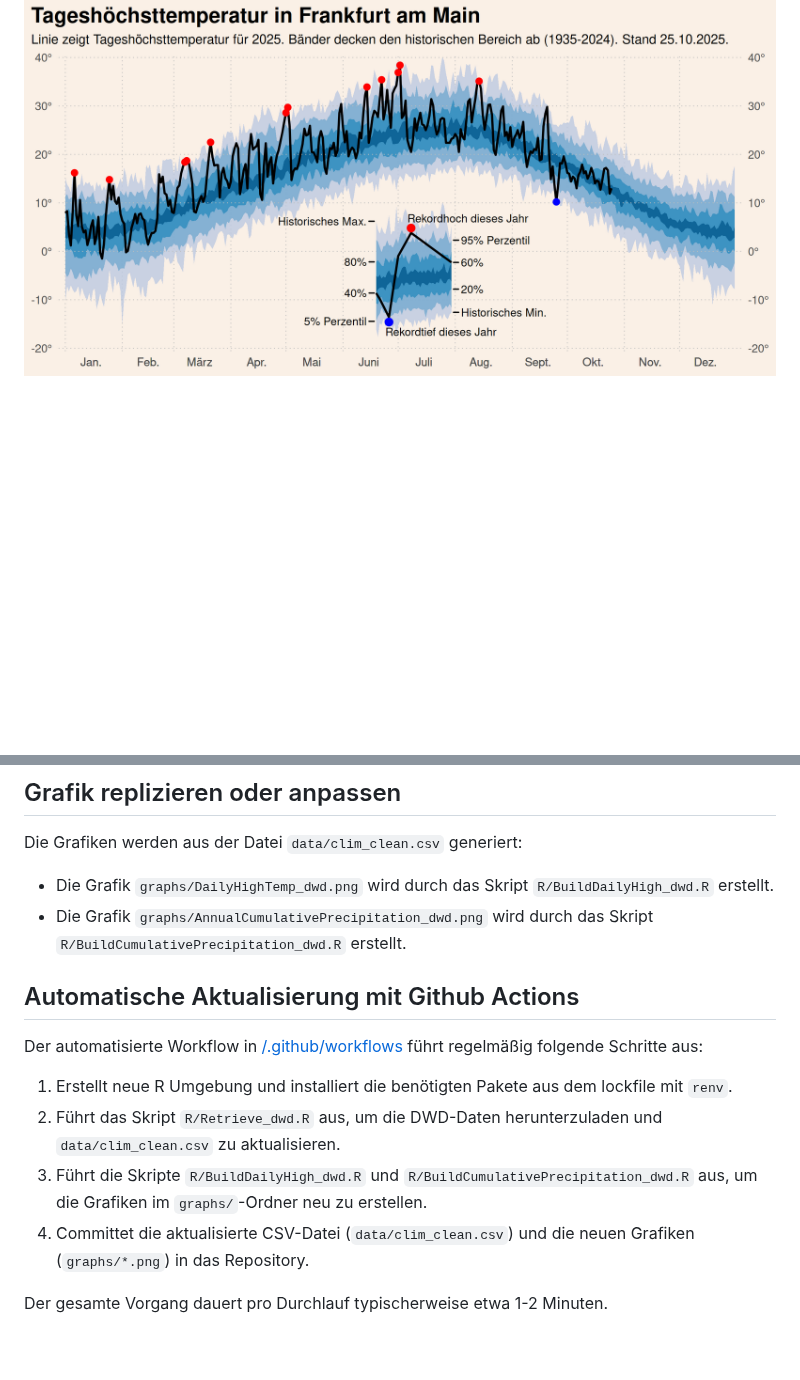
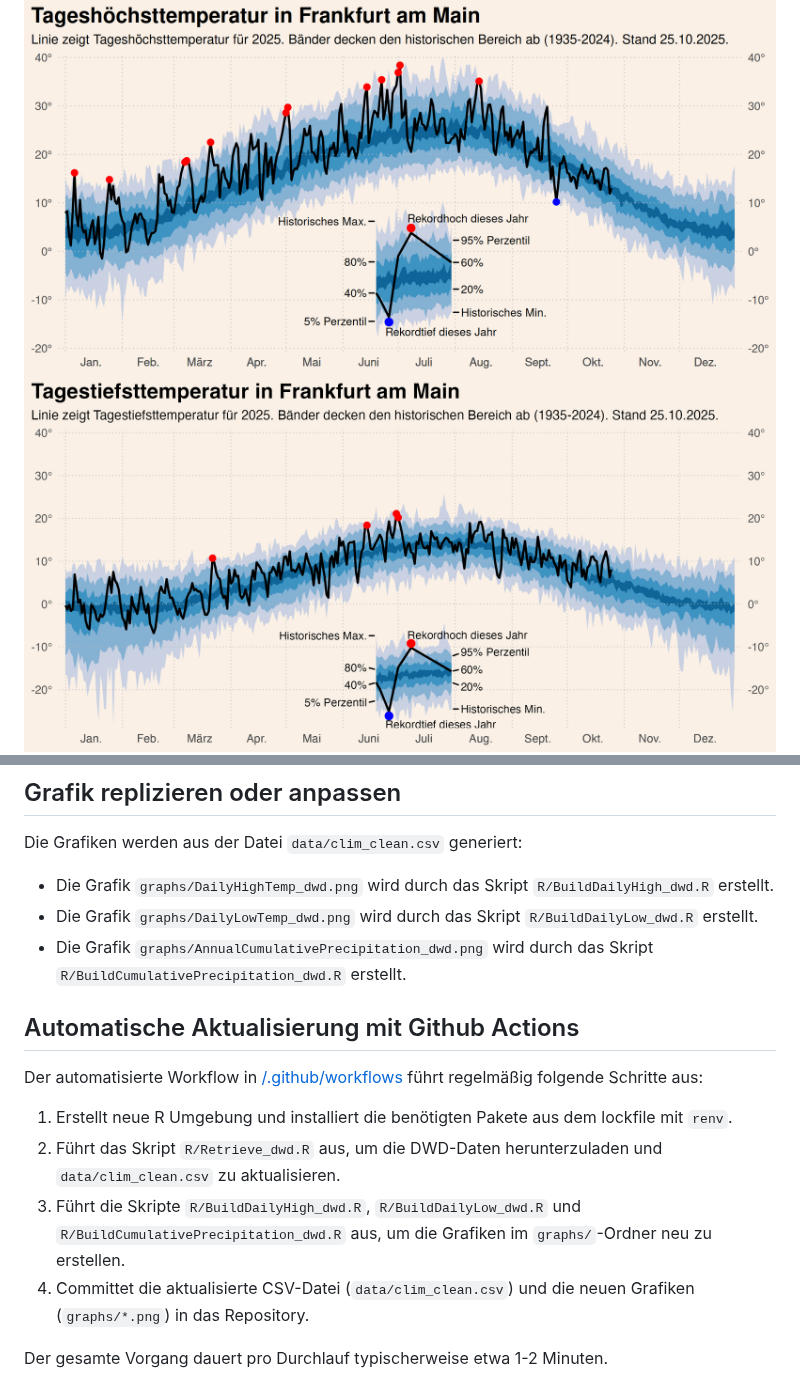
Before and after one commit to EinMaulwurf/r-weather-graph, a Markdown page: README.md, 2 parts joined by grey strips. GitHub-like rendering; pictures changed too: graphs/DailyLowTemp_dwd.png (added); blank space fills up the shorter version.

Commit message:
feat: add daily minimum temperature plot

```diff
--- a/README.md
+++ b/README.md
@@ -3,6 +3,7 @@
 Dieses Repository erstellt die untenstehenden Wettergrafiken (inspiriert von [Edward Tufte](https://www.edwardtufte.com/bboard/q-and-a-fetch-msg?msg_id=00014g) und [jdjohn215](https://github.com/jdjohn215/milwaukee-weather)). Aktualisierte Daten werden direkt vom Deutschen Wetterdienstes (DWD) bezogen und lokal gespeichert. Der gesamte Prozess wird mithilfe von Github Actions automatisiert.
 
 ![Tägliche Höchsttemperatur in Frankfurt am Main](graphs/DailyHighTemp_dwd.png)
+![Tägliche Tiefsttemperatur in Frankfurt am Main](graphs/DailyLowTemp_dwd.png)
 ![Kumulierter Jahresniederschlag in Frankfurt am Main](graphs/AnnualCumulativePrecipitation_dwd.png)
 
 ## Über diese Daten
@@ -25,6 +26,7 @@ Das Skript `R/Retrieve_dwd.R` lädt die historischen und kürzlichen Tagesdaten
 Die Grafiken werden aus der Datei `data/clim_clean.csv` generiert:
 
 - Die Grafik `graphs/DailyHighTemp_dwd.png` wird durch das Skript `R/BuildDailyHigh_dwd.R` erstellt.
+- Die Grafik `graphs/DailyLowTemp_dwd.png` wird durch das Skript `R/BuildDailyLow_dwd.R` erstellt.
 - Die Grafik `graphs/AnnualCumulativePrecipitation_dwd.png` wird durch das Skript `R/BuildCumulativePrecipitation_dwd.R` erstellt.
 
 ## Automatische Aktualisierung mit Github Actions
@@ -33,7 +35,7 @@ Der automatisierte Workflow in [/.github/workflows](/.github/workflows) führt r
 
 1. Erstellt neue R Umgebung und installiert die benötigten Pakete aus dem lockfile mit `renv`.
 2. Führt das Skript `R/Retrieve_dwd.R` aus, um die DWD-Daten herunterzuladen und `data/clim_clean.csv` zu aktualisieren.
-3. Führt die Skripte `R/BuildDailyHigh_dwd.R` und `R/BuildCumulativePrecipitation_dwd.R` aus, um die Grafiken im `graphs/`-Ordner neu zu erstellen.
+3. Führt die Skripte `R/BuildDailyHigh_dwd.R`, `R/BuildDailyLow_dwd.R` und `R/BuildCumulativePrecipitation_dwd.R` aus, um die Grafiken im `graphs/`-Ordner neu zu erstellen.
 4. Committet die aktualisierte CSV-Datei (`data/clim_clean.csv`) und die neuen Grafiken (`graphs/*.png`) in das Repository.
 
 Der gesamte Vorgang dauert pro Durchlauf typischerweise etwa 1-2 Minuten.
```
Also changed, not shown: 2 other files.
